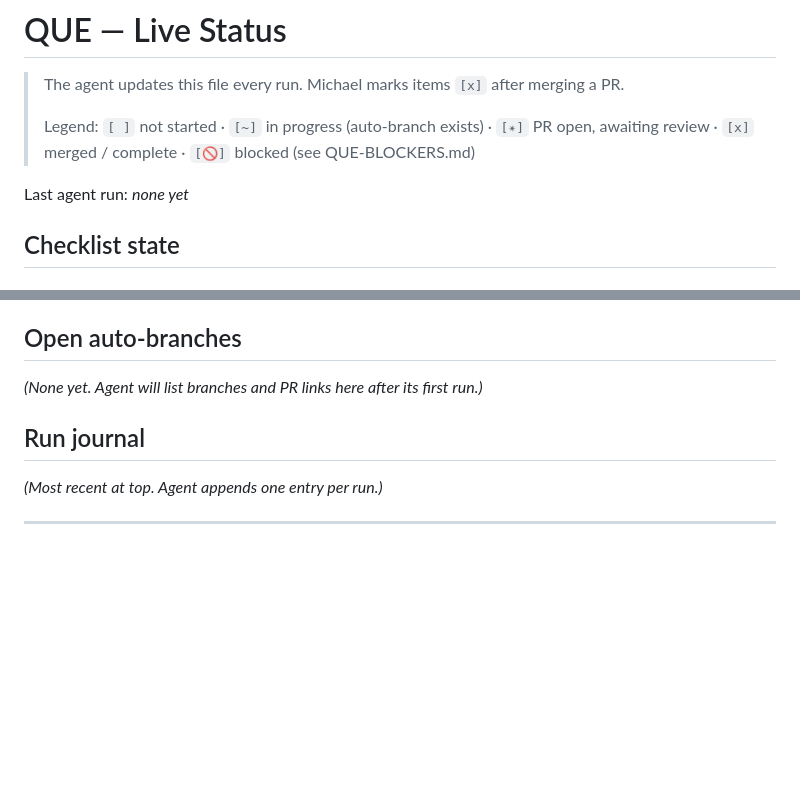
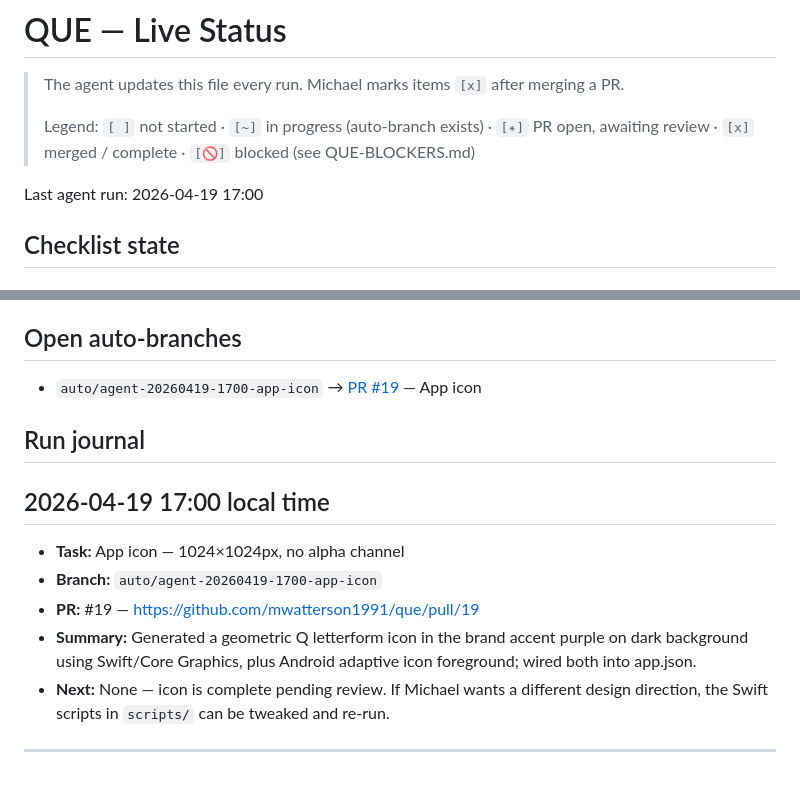
Before and after one commit to mwatterson1991/que, a Markdown page: QUE-STATUS.md, 2 parts joined by grey strips. GitHub-like rendering; blank space fills up the shorter version.

Commit message:
docs: update QUE-STATUS with app icon PR #19
Co-Authored-By: Claude <noreply@anthropic.com>

```diff
--- a/QUE-STATUS.md
+++ b/QUE-STATUS.md
@@ -4,7 +4,7 @@
 >
 > Legend: `[ ]` not started · `[~]` in progress (auto-branch exists) · `[✴]` PR open, awaiting review · `[x]` merged / complete · `[🚫]` blocked (see QUE-BLOCKERS.md)
 
-Last agent run: *none yet*
+Last agent run: 2026-04-19 17:00
 
 ## Checklist state
 
@@ -60,11 +60,16 @@ Last agent run: *none yet*
 
 ## Open auto-branches
 
-*(None yet. Agent will list branches and PR links here after its first run.)*
+- `auto/agent-20260419-1700-app-icon` → [PR #19](https://github.com/mwatterson1991/que/pull/19) — App icon
 
 ## Run journal
 
-*(Most recent at top. Agent appends one entry per run.)*
+## 2026-04-19 17:00 local time
+- **Task:** App icon — 1024×1024px, no alpha channel
+- **Branch:** `auto/agent-20260419-1700-app-icon`
+- **PR:** #19 — https://github.com/mwatterson1991/que/pull/19
+- **Summary:** Generated a geometric Q letterform icon in the brand accent purple on dark background using Swift/Core Graphics, plus Android adaptive icon foreground; wired both into app.json.
+- **Next:** None — icon is complete pending review. If Michael wants a different design direction, the Swift scripts in `scripts/` can be tweaked and re-run.
 
 ---
 
```
Also changed, not shown: other parts of QUE-STATUS.md (+1 -1 lines).
